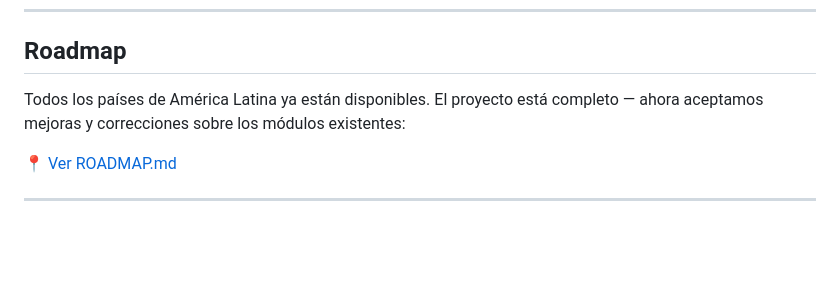
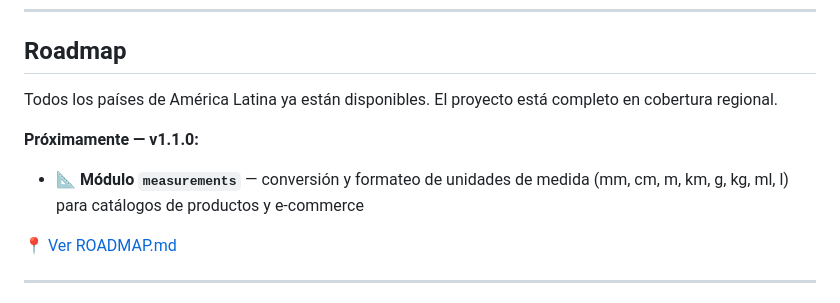
Before and after one commit to zeluizr/palta, a Markdown page: README.md, the part around the change. Drawn GitHub-style; blank space fills up the shorter version.

```diff
--- a/README.md
+++ b/README.md
@@ -312,7 +312,11 @@ tests/
 
 ## Roadmap
 
-Todos los países de América Latina ya están disponibles. El proyecto está completo — ahora aceptamos mejoras y correcciones sobre los módulos existentes:
+Todos los países de América Latina ya están disponibles. El proyecto está completo en cobertura regional.
+
+**Próximamente — v1.1.0:**
+
+- 📐 **Módulo `measurements`** — conversión y formateo de unidades de medida (mm, cm, m, km, g, kg, ml, l) para catálogos de productos y e-commerce
 
 📍 [Ver ROADMAP.md](./ROADMAP.md)
 
```
Also changed, not shown: CHANGELOG.md (+5 -3 lines), ROADMAP.md (+49 -1 lines).
